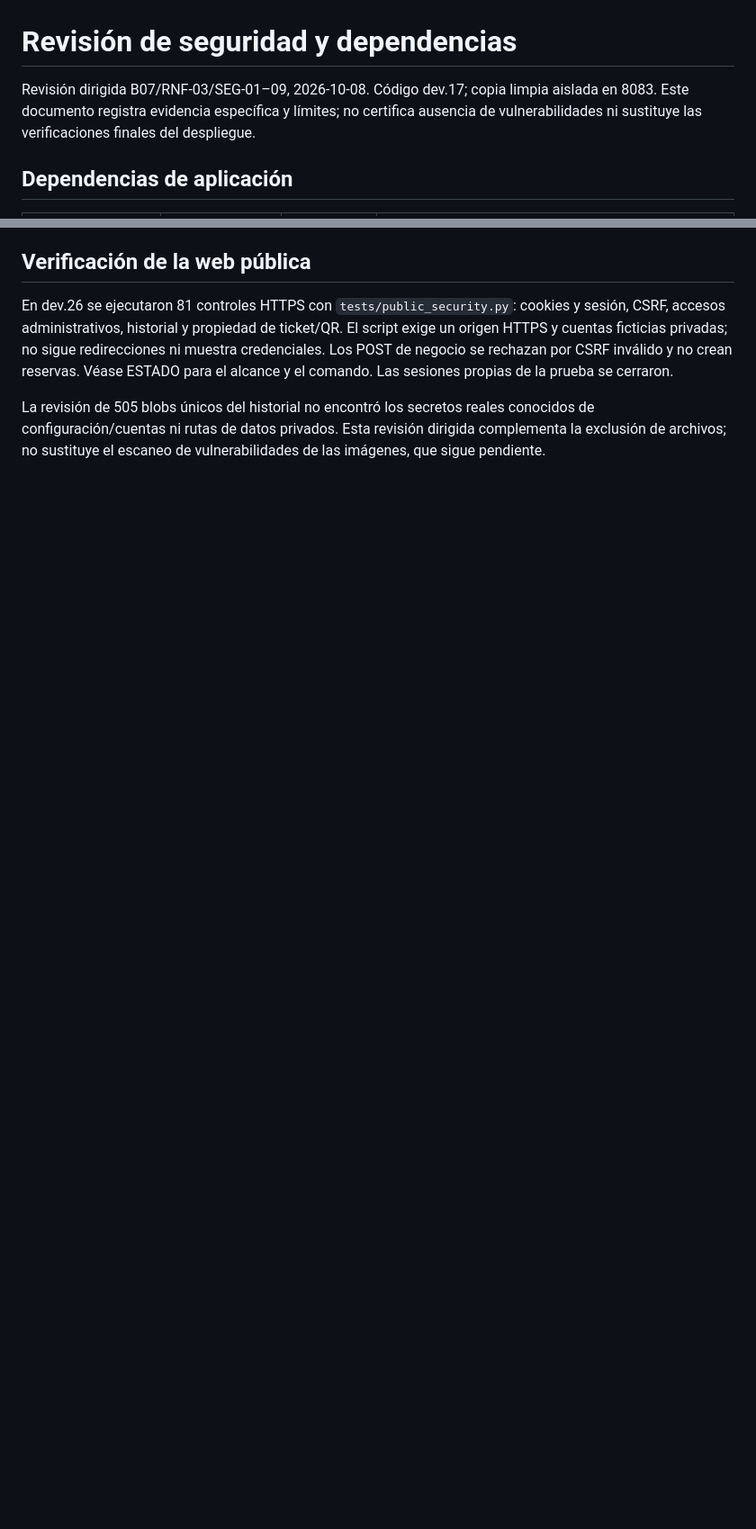
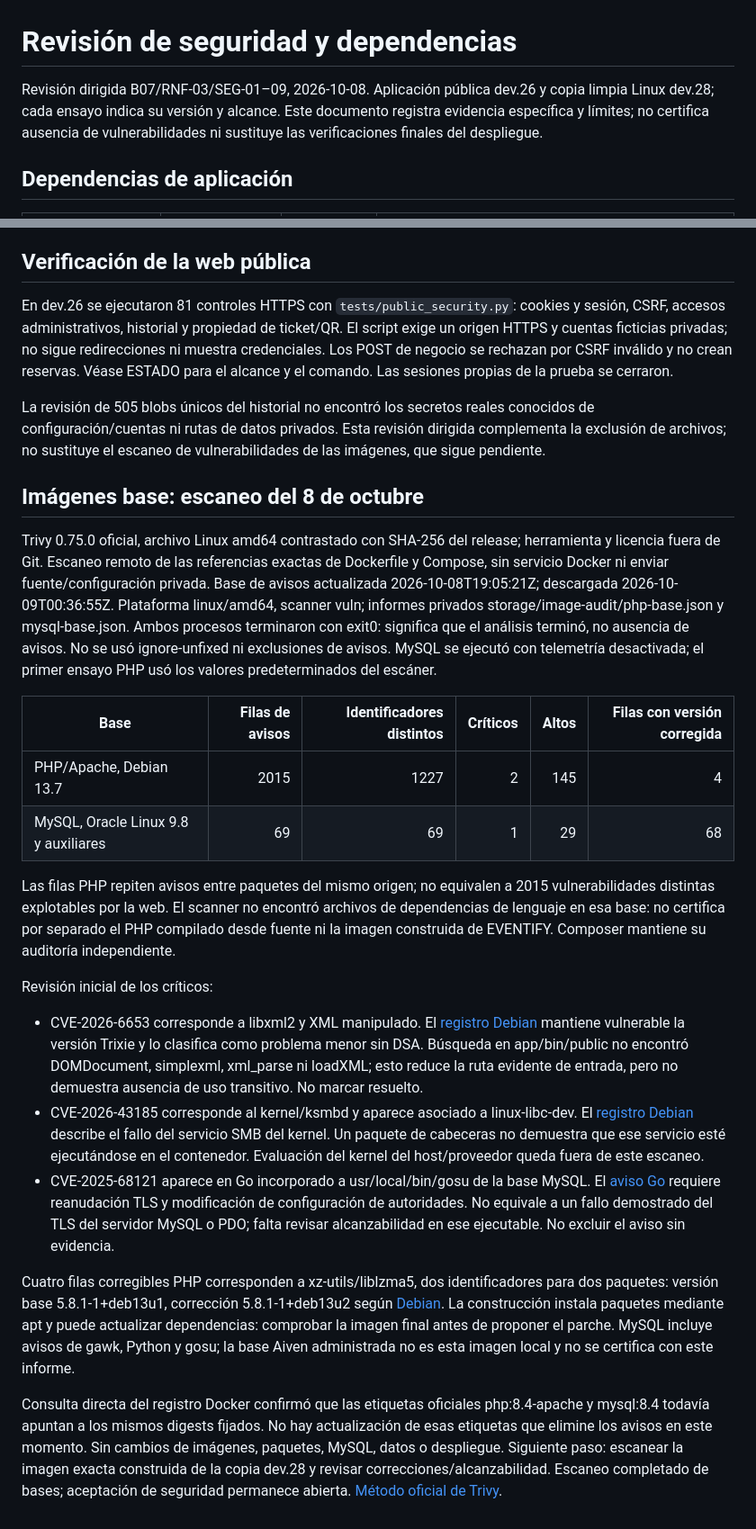
Before and after one commit to KendallGA99/eventify, a Markdown page: docs/SEGURIDAD.md, 2 parts joined by grey strips. Shown at 90% size. Rendered like a GitHub page; blank space fills up the shorter version.

Commit message:
docs(B07): registrar avisos de imágenes base y límites del escaneo

```diff
--- a/docs/SEGURIDAD.md
+++ b/docs/SEGURIDAD.md
@@ -1,6 +1,6 @@
 # Revisión de seguridad y dependencias
 
-Revisión dirigida B07/RNF-03/SEG-01–09, 2026-10-08. Código dev.17; copia limpia aislada en 8083. Este documento registra evidencia específica y límites; no certifica ausencia de vulnerabilidades ni sustituye las verificaciones finales del despliegue.
+Revisión dirigida B07/RNF-03/SEG-01–09, 2026-10-08. Aplicación pública dev.26 y copia limpia Linux dev.28; cada ensayo indica su versión y alcance. Este documento registra evidencia específica y límites; no certifica ausencia de vulnerabilidades ni sustituye las verificaciones finales del despliegue.
 
 ## Dependencias de aplicación
 
@@ -42,3 +42,25 @@ GET /.env, /storage/demo-credentials.json, /composer.lock y /app/bootstrap.php d
 En dev.26 se ejecutaron 81 controles HTTPS con `tests/public_security.py`: cookies y sesión, CSRF, accesos administrativos, historial y propiedad de ticket/QR. El script exige un origen HTTPS y cuentas ficticias privadas; no sigue redirecciones ni muestra credenciales. Los POST de negocio se rechazan por CSRF inválido y no crean reservas. Véase ESTADO para el alcance y el comando. Las sesiones propias de la prueba se cerraron.
 
 La revisión de 505 blobs únicos del historial no encontró los secretos reales conocidos de configuración/cuentas ni rutas de datos privados. Esta revisión dirigida complementa la exclusión de archivos; no sustituye el escaneo de vulnerabilidades de las imágenes, que sigue pendiente.
+
+
+## Imágenes base: escaneo del 8 de octubre
+
+Trivy 0.75.0 oficial, archivo Linux amd64 contrastado con SHA-256 del release; herramienta y licencia fuera de Git. Escaneo remoto de las referencias exactas de Dockerfile y Compose, sin servicio Docker ni enviar fuente/configuración privada. Base de avisos actualizada 2026-10-08T19:05:21Z; descargada 2026-10-09T00:36:55Z. Plataforma linux/amd64, scanner vuln; informes privados storage/image-audit/php-base.json y mysql-base.json. Ambos procesos terminaron con exit0: significa que el análisis terminó, no ausencia de avisos. No se usó ignore-unfixed ni exclusiones de avisos. MySQL se ejecutó con telemetría desactivada; el primer ensayo PHP usó los valores predeterminados del escáner.
+
+| Base | Filas de avisos | Identificadores distintos | Críticos | Altos | Filas con versión corregida |
+| --- | ---: | ---: | ---: | ---: | ---: |
+| PHP/Apache, Debian 13.7 | 2015 | 1227 | 2 | 145 | 4 |
+| MySQL, Oracle Linux 9.8 y auxiliares | 69 | 69 | 1 | 29 | 68 |
+
+Las filas PHP repiten avisos entre paquetes del mismo origen; no equivalen a 2015 vulnerabilidades distintas explotables por la web. El scanner no encontró archivos de dependencias de lenguaje en esa base: no certifica por separado el PHP compilado desde fuente ni la imagen construida de EVENTIFY. Composer mantiene su auditoría independiente.
+
+Revisión inicial de los críticos:
+
+- CVE-2026-6653 corresponde a libxml2 y XML manipulado. El [registro Debian](https://security-tracker.debian.org/tracker/CVE-2026-6653) mantiene vulnerable la versión Trixie y lo clasifica como problema menor sin DSA. Búsqueda en app/bin/public no encontró DOMDocument, simplexml, xml_parse ni loadXML; esto reduce la ruta evidente de entrada, pero no demuestra ausencia de uso transitivo. No marcar resuelto.
+- CVE-2026-43185 corresponde al kernel/ksmbd y aparece asociado a linux-libc-dev. El [registro Debian](https://security-tracker.debian.org/tracker/CVE-2026-43185) describe el fallo del servicio SMB del kernel. Un paquete de cabeceras no demuestra que ese servicio esté ejecutándose en el contenedor. Evaluación del kernel del host/proveedor queda fuera de este escaneo.
+- CVE-2025-68121 aparece en Go incorporado a usr/local/bin/gosu de la base MySQL. El [aviso Go](https://pkg.go.dev/vuln/GO-2026-4337) requiere reanudación TLS y modificación de configuración de autoridades. No equivale a un fallo demostrado del TLS del servidor MySQL o PDO; falta revisar alcanzabilidad en ese ejecutable. No excluir el aviso sin evidencia.
+
+Cuatro filas corregibles PHP corresponden a xz-utils/liblzma5, dos identificadores para dos paquetes: versión base 5.8.1-1+deb13u1, corrección 5.8.1-1+deb13u2 según [Debian](https://security-tracker.debian.org/tracker/TEMP-1147318-639065). La construcción instala paquetes mediante apt y puede actualizar dependencias: comprobar la imagen final antes de proponer el parche. MySQL incluye avisos de gawk, Python y gosu; la base Aiven administrada no es esta imagen local y no se certifica con este informe.
+
+Consulta directa del registro Docker confirmó que las etiquetas oficiales php:8.4-apache y mysql:8.4 todavía apuntan a los mismos digests fijados. No hay actualización de esas etiquetas que elimine los avisos en este momento. Sin cambios de imágenes, paquetes, MySQL, datos o despliegue. Siguiente paso: escanear la imagen exacta construida de la copia dev.28 y revisar correcciones/alcanzabilidad. Escaneo completado de bases; aceptación de seguridad permanece abierta. [Método oficial de Trivy](https://www.trivy.dev/docs/latest/guide/target/container_image/).
```
Also changed, not shown: other parts of docs/SEGURIDAD.md (+1 -1 lines), docs/ESTADO.md (+10 -1 lines).
